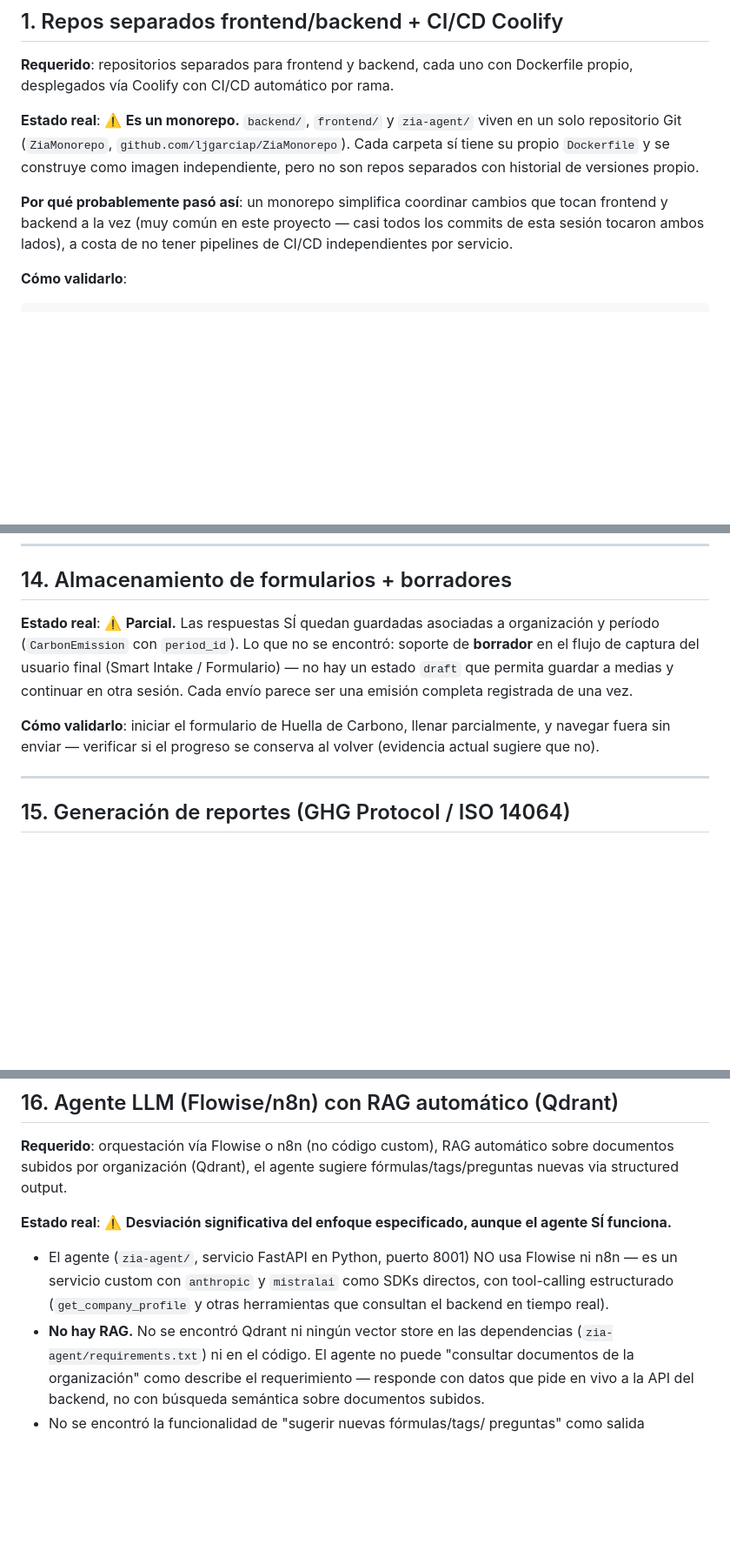
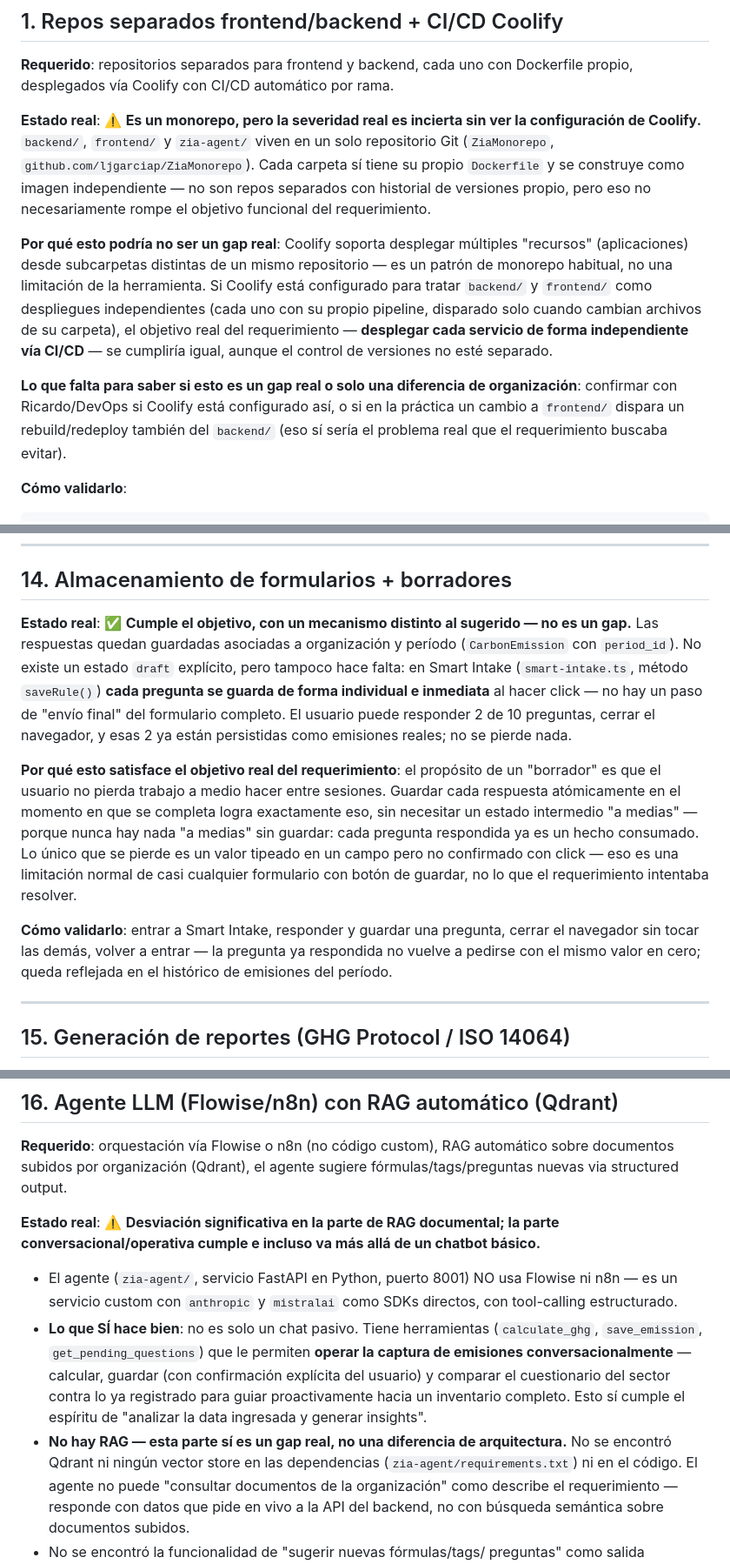
Before and after one commit to ljgarciap/ZiaMonorepo, a Markdown page: docs/roadmap-auditor-walkthrough.md, 3 parts joined by grey strips. Shown at 87% size. GitHub-like rendering; blank space fills up the shorter version.

````diff
--- a/docs/roadmap-auditor-walkthrough.md
+++ b/docs/roadmap-auditor-walkthrough.md
@@ -57,16 +67,29 @@ resultado final, no el hallazgo original.
 **Requerido**: repositorios separados para frontend y backend, cada uno
 con Dockerfile propio, desplegados vía Coolify con CI/CD automático por rama.
 
-**Estado real**: ⚠️ **Es un monorepo.** `backend/`, `frontend/` y
-`zia-agent/` viven en un solo repositorio Git (`ZiaMonorepo`,
+**Estado real**: ⚠️ **Es un monorepo, pero la severidad real es
+incierta sin ver la configuración de Coolify.** `backend/`, `frontend/`
+y `zia-agent/` viven en un solo repositorio Git (`ZiaMonorepo`,
 `github.com/ljgarciap/ZiaMonorepo`). Cada carpeta sí tiene su propio
-`Dockerfile` y se construye como imagen independiente, pero no son
-repos separados con historial de versiones propio.
+`Dockerfile` y se construye como imagen independiente — no son repos
+separados con historial de versiones propio, pero eso no
+necesariamente rompe el objetivo funcional del requerimiento.
 
-**Por qué probablemente pasó así**: un monorepo simplifica coordinar
-cambios que tocan frontend y backend a la vez (muy común en este
-proyecto — casi todos los commits de esta sesión tocaron ambos lados),
-a costa de no tener pipelines de CI/CD independientes por servicio.
+**Por qué esto podría no ser un gap real**: Coolify soporta desplegar
+múltiples "recursos" (aplicaciones) desde subcarpetas distintas de un
+mismo repositorio — es un patrón de monorepo habitual, no una
+limitación de la herramienta. Si Coolify está configurado para tratar
+`backend/` y `frontend/` como despliegues independientes (cada uno con
+su propio pipeline, disparado solo cuando cambian archivos de su
+carpeta), el objetivo real del requerimiento — **desplegar cada
+servicio de forma independiente vía CI/CD** — se cumpliría igual,
+aunque el control de versiones no esté separado.
+
+**Lo que falta para saber si esto es un gap real o solo una diferencia
+de organización**: confirmar con Ricardo/DevOps si Coolify está
+configurado así, o si en la práctica un cambio a `frontend/` dispara
+un rebuild/redeploy también del `backend/` (eso sí sería el problema
+real que el requerimiento buscaba evitar).
 
 **Cómo validarlo**:
 ```bash
@@ -322,16 +355,30 @@ partes del formulario dinámico de forma independiente del sector.
 
 ## 14. Almacenamiento de formularios + borradores
 
-**Estado real**: ⚠️ **Parcial.** Las respuestas SÍ quedan guardadas
-asociadas a organización y período (`CarbonEmission` con `period_id`).
-Lo que no se encontró: soporte de **borrador** en el flujo de captura
-del usuario final (Smart Intake / Formulario) — no hay un estado
-`draft` que permita guardar a medias y continuar en otra sesión. Cada
-envío parece ser una emisión completa registrada de una vez.
+**Estado real**: ✅ **Cumple el objetivo, con un mecanismo distinto al
+sugerido — no es un gap.** Las respuestas quedan guardadas asociadas a
+organización y período (`CarbonEmission` con `period_id`). No existe un
+estado `draft` explícito, pero tampoco hace falta: en Smart Intake
+(`smart-intake.ts`, método `saveRule()`) **cada pregunta se guarda de
+forma individual e inmediata** al hacer click — no hay un paso de
+"envío final" del formulario completo. El usuario puede responder 2 de
+10 preguntas, cerrar el navegador, y esas 2 ya están persistidas como
+emisiones reales; no se pierde nada.
 
-**Cómo validarlo**: iniciar el formulario de Huella de Carbono, llenar
-parcialmente, y navegar fuera sin enviar — verificar si el progreso se
-conserva al volver (evidencia actual sugiere que no).
+**Por qué esto satisface el objetivo real del requerimiento**: el
+propósito de un "borrador" es que el usuario no pierda trabajo a medio
+hacer entre sesiones. Guardar cada respuesta atómicamente en el momento
+en que se completa logra exactamente eso, sin necesitar un estado
+intermedio "a medias" — porque nunca hay nada "a medias" sin guardar:
+cada pregunta respondida ya es un hecho consumado. Lo único que se
+pierde es un valor tipeado en un campo pero no confirmado con click —
+eso es una limitación normal de casi cualquier formulario con botón de
+guardar, no lo que el requerimiento intentaba resolver.
+
+**Cómo validarlo**: entrar a Smart Intake, responder y guardar una
+pregunta, cerrar el navegador sin tocar las demás, volver a entrar —
+la pregunta ya respondida no vuelve a pedirse con el mismo valor en
+cero; queda reflejada en el histórico de emisiones del período.
 
 ---
 
@@ -357,14 +404,21 @@ curl http://localhost:8000/api/reports/periods/<PERIOD_ID>/pdf \
 automático sobre documentos subidos por organización (Qdrant), el
 agente sugiere fórmulas/tags/preguntas nuevas via structured output.
 
-**Estado real**: ⚠️ **Desviación significativa del enfoque especificado,
-aunque el agente SÍ funciona.**
+**Estado real**: ⚠️ **Desviación significativa en la parte de RAG
+documental; la parte conversacional/operativa cumple e incluso va más
+allá de un chatbot básico.**
 - El agente (`zia-agent/`, servicio FastAPI en Python, puerto 8001) NO
   usa Flowise ni n8n — es un servicio custom con `anthropic` y
-  `mistralai` como SDKs directos, con tool-calling estructurado
-  (`get_company_profile` y otras herramientas que consultan el backend
-  en tiempo real).
-- **No hay RAG.** No se encontró Qdrant ni ningún vector store en las
+  `mistralai` como SDKs directos, con tool-calling estructurado.
+- **Lo que SÍ hace bien**: no es solo un chat pasivo. Tiene herramientas
+  (`calculate_ghg`, `save_emission`, `get_pending_questions`) que le
+  permiten **operar la captura de emisiones conversacionalmente** —
+  calcular, guardar (con confirmación explícita del usuario) y comparar
+  el cuestionario del sector contra lo ya registrado para guiar
+  proactivamente hacia un inventario completo. Esto sí cumple el
+  espíritu de "analizar la data ingresada y generar insights".
+- **No hay RAG — esta parte sí es un gap real, no una diferencia de
+  arquitectura.** No se encontró Qdrant ni ningún vector store en las
   dependencias (`zia-agent/requirements.txt`) ni en el código. El
   agente no puede "consultar documentos de la organización" como
   describe el requerimiento — responde con datos que pide en vivo a la
````
Also changed, not shown: other parts of docs/roadmap-auditor-walkthrough.md (+67 -24 lines).
